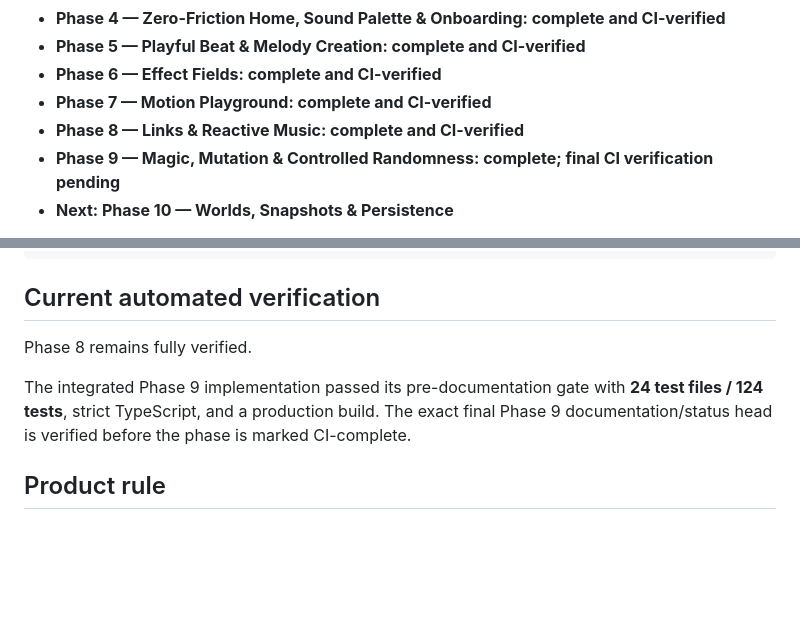
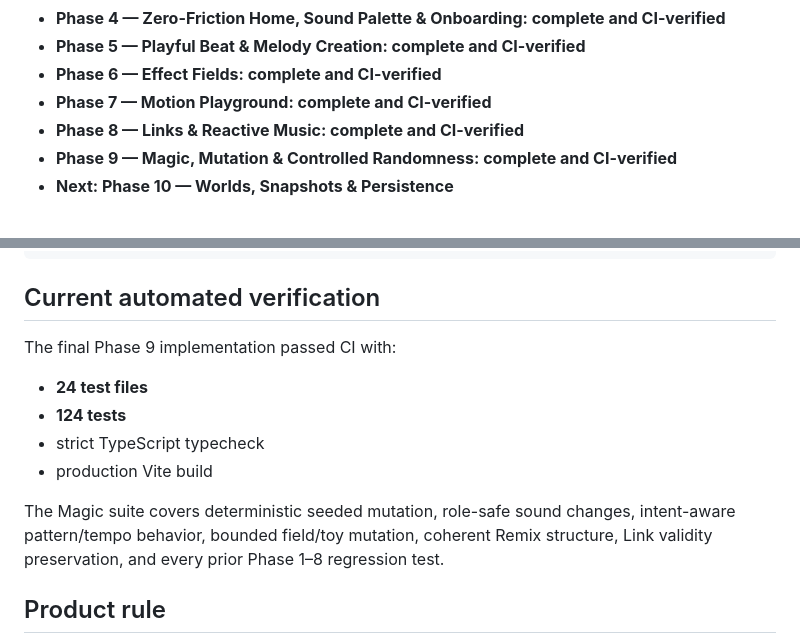
Before and after one commit to thiepn/loop, a Markdown page: README.md, 2 parts joined by grey strips. Rendered like a GitHub page; blank space fills up the shorter version.

Commit message:
Phase 9: record CI-verified completion

```diff
--- a/README.md
+++ b/README.md
@@ -15,7 +15,7 @@ Loop is intentionally **not a DAW**. The product is designed first for people wi
 - **Phase 6 — Effect Fields: complete and CI-verified**
 - **Phase 7 — Motion Playground: complete and CI-verified**
 - **Phase 8 — Links & Reactive Music: complete and CI-verified**
-- **Phase 9 — Magic, Mutation & Controlled Randomness: complete; final CI verification pending**
+- **Phase 9 — Magic, Mutation & Controlled Randomness: complete and CI-verified**
 - **Next: Phase 10 — Worlds, Snapshots & Persistence**
 
 Loop now behaves as a living reactive music playground with controlled experimentation: users can shape patterns, move sounds through Effect Fields, animate them with Motion/toys, create reactive Links, then use per-object ✦ Magic or global ✦ Remix to generate seeded compatible variations with Retry/Keep/Revert safety.
@@ -68,9 +68,14 @@ npm run build
 
 ## Current automated verification
 
-Phase 8 remains fully verified.
+The final Phase 9 implementation passed CI with:
 
-The integrated Phase 9 implementation passed its pre-documentation gate with **24 test files / 124 tests**, strict TypeScript, and a production build. The exact final Phase 9 documentation/status head is verified before the phase is marked CI-complete.
+- **24 test files**
+- **124 tests**
+- strict TypeScript typecheck
+- production Vite build
+
+The Magic suite covers deterministic seeded mutation, role-safe sound changes, intent-aware pattern/tempo behavior, bounded field/toy mutation, coherent Remix structure, Link validity preservation, and every prior Phase 1–8 regression test.
 
 ## Product rule
 
```
